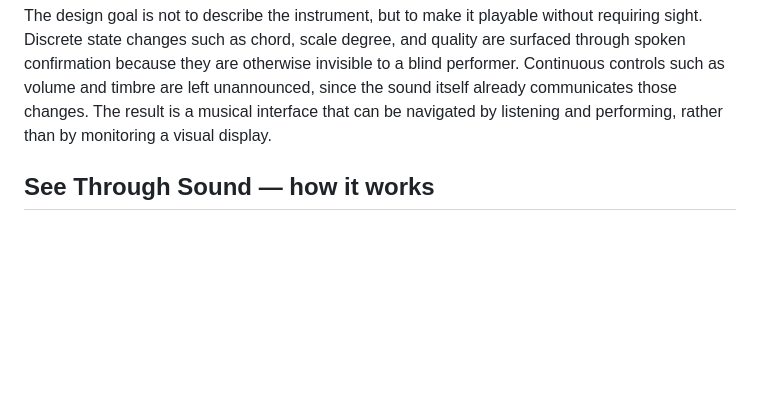
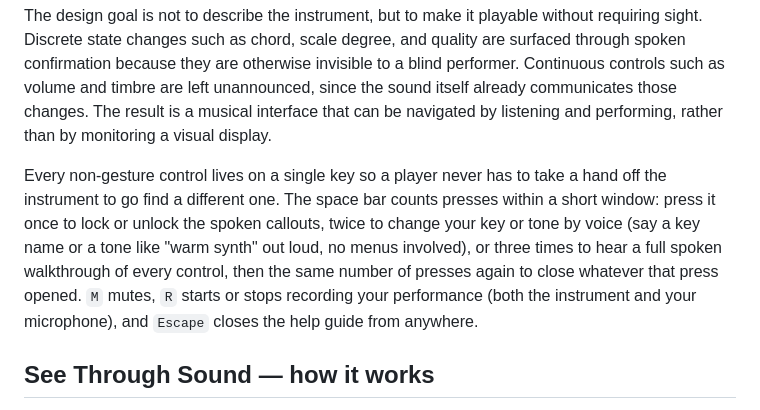
Before and after one commit to maha-rk/prism, a Markdown page: README.md, the part around the change. Drawn GitHub-style; blank space fills up the shorter version.

Commit message:
Document Gesture Vision's keyboard controls: space-bar press count, mute, record, help

```diff
--- a/README.md
+++ b/README.md
@@ -125,6 +125,8 @@ by ear rather than by watching a meter.
 ![Gesture Vision — real-time two-hand skeleton overlay, left hand (chord/key) in blue, right hand (quality/volume/filter) in orange](docs/screenshots/gesture-vision.png)
 
 The design goal is not to describe the instrument, but to make it playable without requiring sight. Discrete state changes such as chord, scale degree, and quality are surfaced through spoken confirmation because they are otherwise invisible to a blind performer. Continuous controls such as volume and timbre are left unannounced, since the sound itself already communicates those changes. The result is a musical interface that can be navigated by listening and performing, rather than by monitoring a visual display.
+
+Every non-gesture control lives on a single key so a player never has to take a hand off the instrument to go find a different one. The space bar counts presses within a short window: press it once to lock or unlock the spoken callouts, twice to change your key or tone by voice (say a key name or a tone like "warm synth" out loud, no menus involved), or three times to hear a full spoken walkthrough of every control, then the same number of presses again to close whatever that press opened. `M` mutes, `R` starts or stops recording your performance (both the instrument and your microphone), and `Escape` closes the help guide from anywhere.
 
 ## See Through Sound — how it works
 
```
